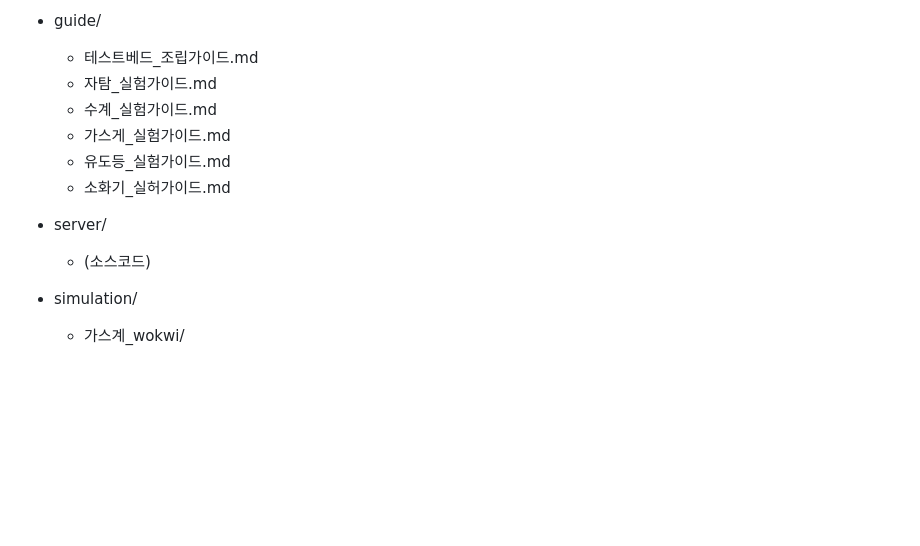
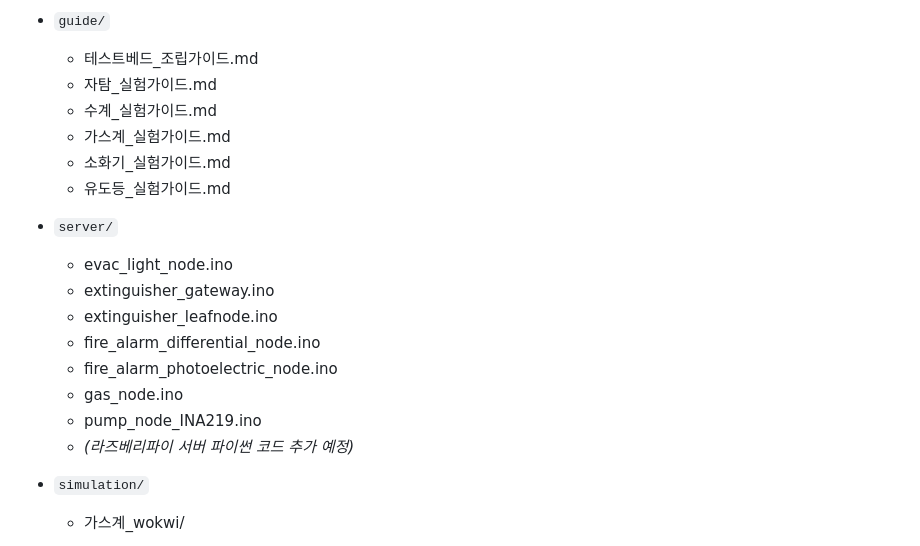
Before and after one commit to Billiardchalktheif/2026ESWContest_free_bulchimbeon, a Markdown page: README.md, the part around one of its changes. Drawn GitHub-style; blank space fills up the shorter version.

```diff
--- a/README.md
+++ b/README.md
@@ -56,16 +68,23 @@
 
-- guide/
+- `guide/`
   - 테스트베드_조립가이드.md
   - 자탐_실험가이드.md
   - 수계_실험가이드.md
-  - 가스게_실험가이드.md
+  - 가스계_실험가이드.md
+  - 소화기_실험가이드.md
   - 유도등_실험가이드.md
-  - 소화기_실허가이드.md
 
-- server/
-  - (소스코드)
+- `server/`
+  - evac_light_node.ino
+  - extinguisher_gateway.ino
+  - extinguisher_leafnode.ino
+  - fire_alarm_differential_node.ino
+  - fire_alarm_photoelectric_node.ino
+  - gas_node.ino
+  - pump_node_INA219.ino
+  - *(라즈베리파이 서버 파이썬 코드 추가 예정)*
 
-- simulation/
+- `simulation/`
   - 가스계_wokwi/
     - sketch.ino
     - diagram.json
```
Also changed, not shown: other parts of README.md (+34 -22 lines).
